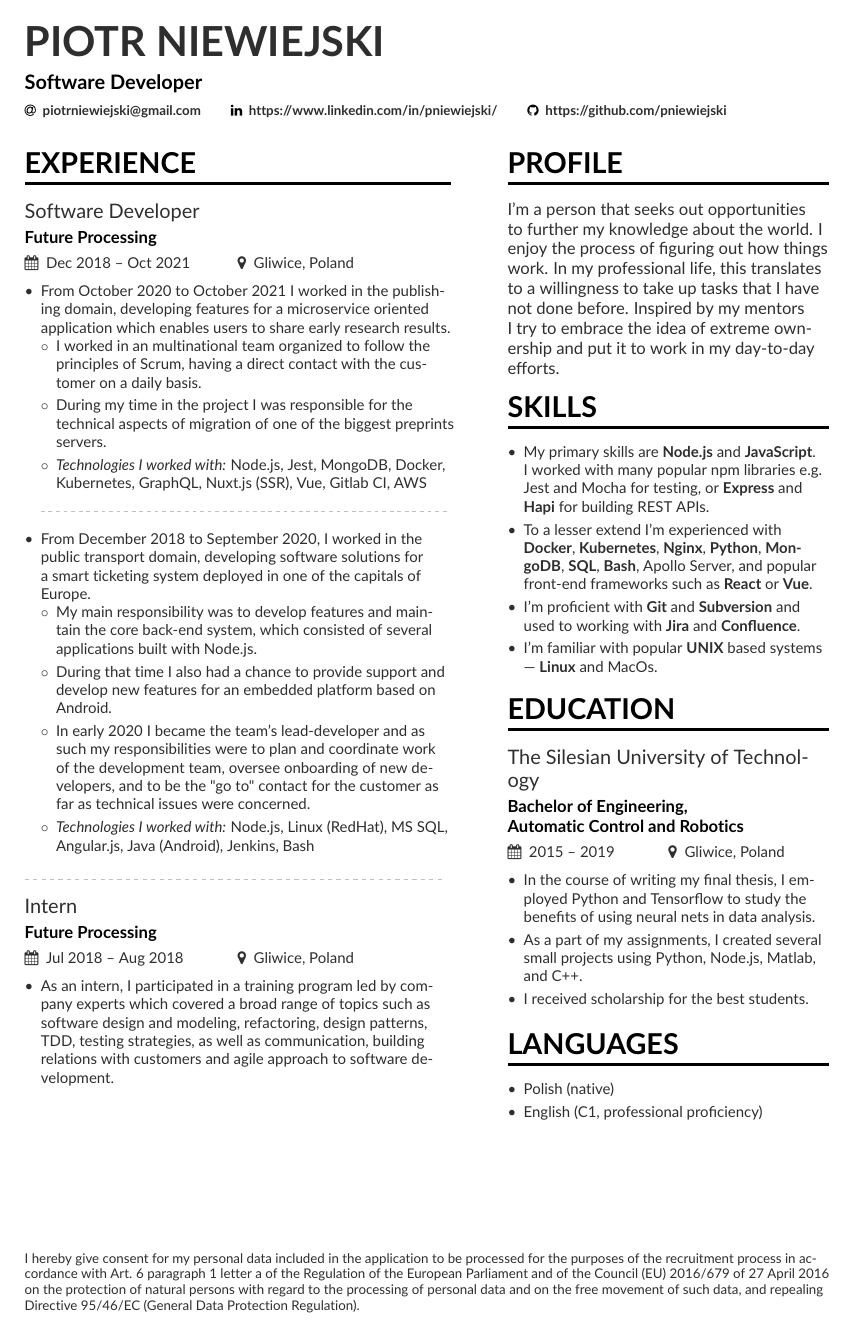
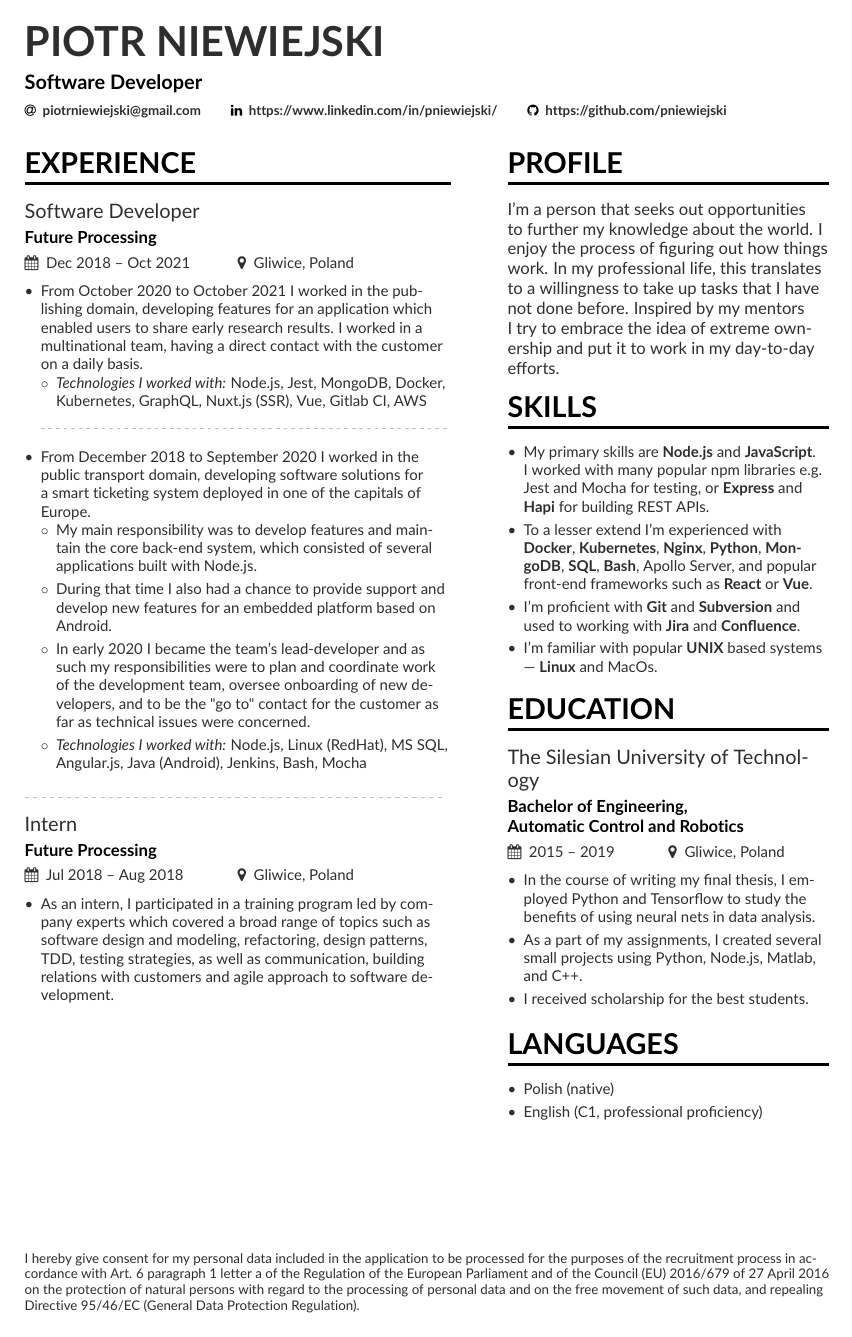
Before and after one commit to pniewiejski/resume, a LaTeX CV (resume.tex): the whole page. Compiled offline with pdfLaTeX.

Commit message:
Update descriptions

```diff
--- a/resume.tex
+++ b/resume.tex
@@ -93,16 +93,14 @@
 
 \begin{itemize}
     \item From October 2020 to October 2021 I worked in the publishing domain, developing features for
-    a microservice oriented application which enables users to share early research results.
+    an application which enabled users to share early research results.
+    I worked in a multinational team, having a direct contact with the customer on a daily basis.
     \begin{itemize}
-        \item I worked in an multinational team organized to follow the principles of Scrum,
-        having a direct contact with the customer on a daily basis.
-        \item During my time in the project I was responsible for the technical aspects of migration of one of the biggest preprints servers.
         \item \textit{Technologies I worked with:} Node.js, Jest, MongoDB, Docker, Kubernetes, GraphQL, Nuxt.js (SSR),
         Vue, Gitlab CI, AWS
     \end{itemize}
  \divider
-    \item From December 2018 to September 2020, I worked in the public transport domain,
+    \item From December 2018 to September 2020 I worked in the public transport domain,
     developing software solutions for a smart ticketing system deployed in one of the capitals of Europe.
     \begin{itemize}
         \item My main responsibility was to develop features and maintain the core back-end system,
@@ -114,7 +112,7 @@
         developers, and to be the "go to" contact for the customer as far as technical
         issues were concerned.
         \item \textit{Technologies I worked with:} Node.js, Linux (RedHat), MS SQL, Angular.js,
-        Java (Android), Jenkins, Bash
+        Java (Android), Jenkins, Bash, Mocha
     \end{itemize}
 \end{itemize}
 
```
